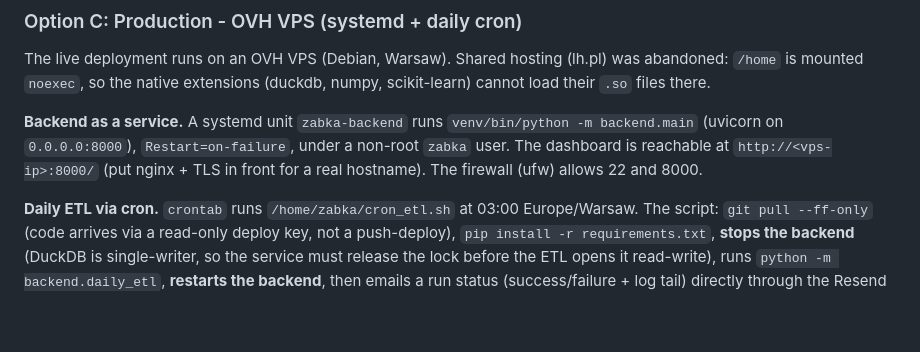
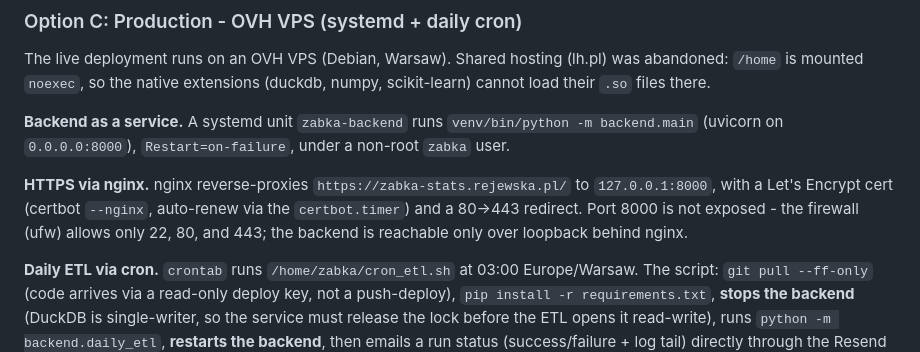
Before and after one commit to barankiewicz/zabka-stats, a Markdown page: CLAUDE.md, the part around the change. GitHub-like rendering; blank space fills up the shorter version.

Commit message:
Dopisz HTTPS do opisu wdrozenia (nginx + Let's Encrypt, 8000 zamkniete z zewnatrz)

```diff
--- a/CLAUDE.md
+++ b/CLAUDE.md
@@ -196,8 +196,13 @@ numpy, scikit-learn) cannot load their `.so` files there.
 
 **Backend as a service.** A systemd unit `zabka-backend` runs
 `venv/bin/python -m backend.main` (uvicorn on `0.0.0.0:8000`), `Restart=on-failure`,
-under a non-root `zabka` user. The dashboard is reachable at `http://<vps-ip>:8000/`
-(put nginx + TLS in front for a real hostname). The firewall (ufw) allows 22 and 8000.
+under a non-root `zabka` user.
+
+**HTTPS via nginx.** nginx reverse-proxies `https://zabka-stats.rejewska.pl/` to
+`127.0.0.1:8000`, with a Let's Encrypt cert (certbot `--nginx`, auto-renew via the
+`certbot.timer`) and a 80->443 redirect. Port 8000 is not exposed - the firewall
+(ufw) allows only 22, 80, and 443; the backend is reachable only over loopback
+behind nginx.
 
 **Daily ETL via cron.** `crontab` runs `/home/zabka/cron_etl.sh` at 03:00
 Europe/Warsaw. The script: `git pull --ff-only` (code arrives via a read-only
```
